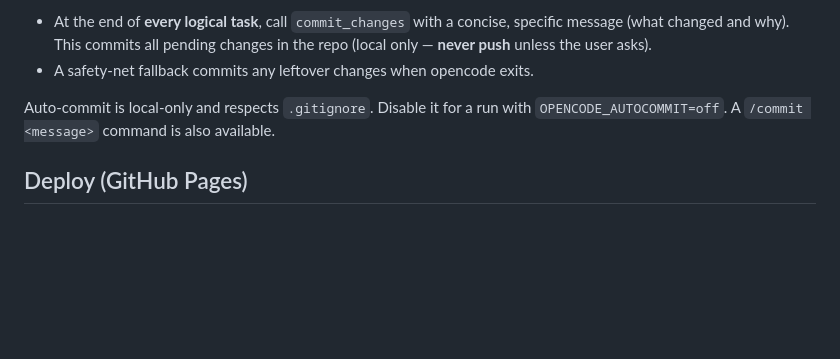
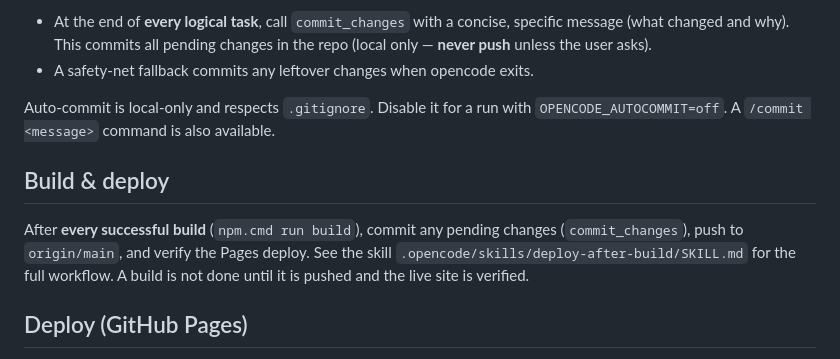
Before and after one commit to hauzzor/greygoo, a Markdown page: AGENTS.md, the part around the change. Rendered like a GitHub page; blank space fills up the shorter version.

Commit message:
Add deploy-after-build skill (build -> commit -> push origin/main -> verify Pages)

```diff
--- a/AGENTS.md
+++ b/AGENTS.md
@@ -146,6 +146,13 @@ registers a **`commit_changes`** tool:
 Auto-commit is local-only and respects `.gitignore`. Disable it for a run with
 `OPENCODE_AUTOCOMMIT=off`. A `/commit <message>` command is also available.
 
+## Build & deploy
+
+After **every successful build** (`npm.cmd run build`), commit any pending
+changes (`commit_changes`), push to `origin/main`, and verify the Pages deploy.
+See the skill `.opencode/skills/deploy-after-build/SKILL.md` for the full
+workflow. A build is not done until it is pushed and the live site is verified.
+
 ## Deploy (GitHub Pages)
 
 Remote: `https://github.com/hauzzor/greygoo.git`, branch `main`. Pushing to
```
Also changed, not shown: 1 other file.
